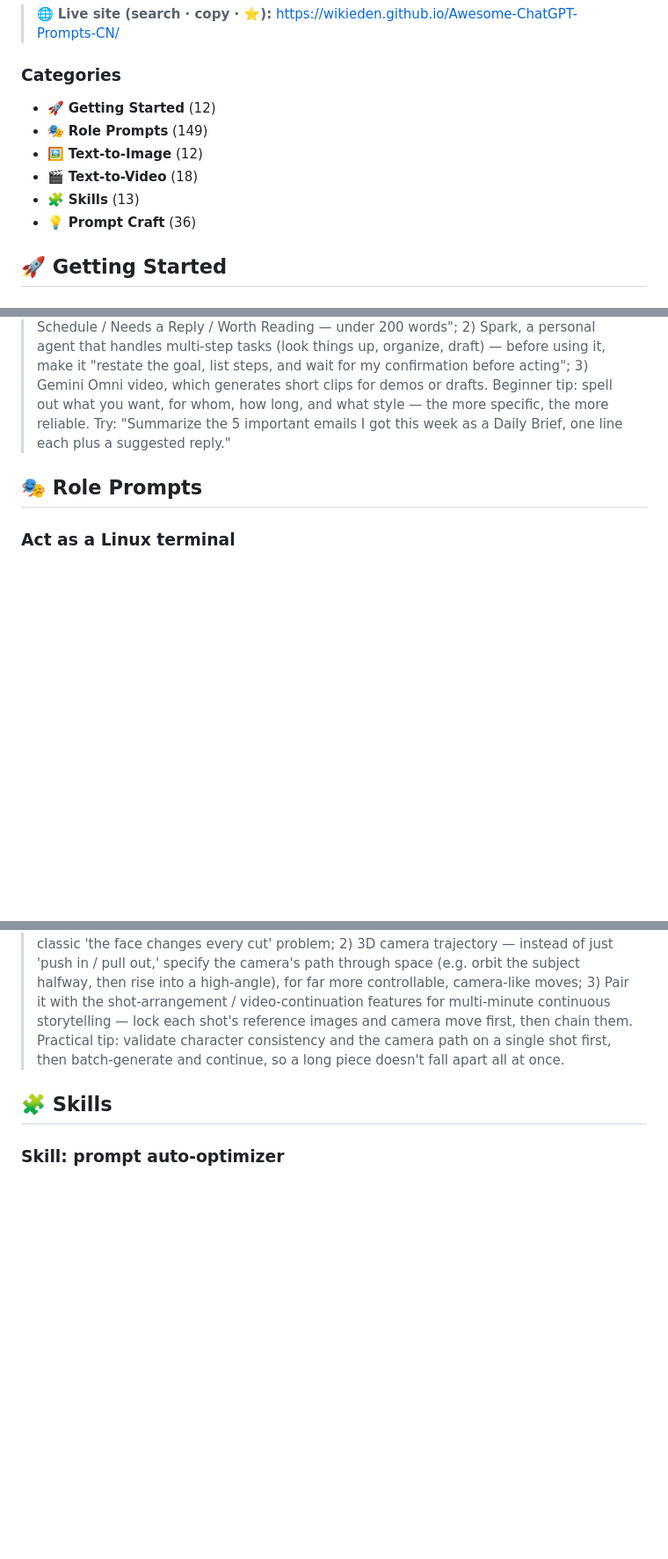
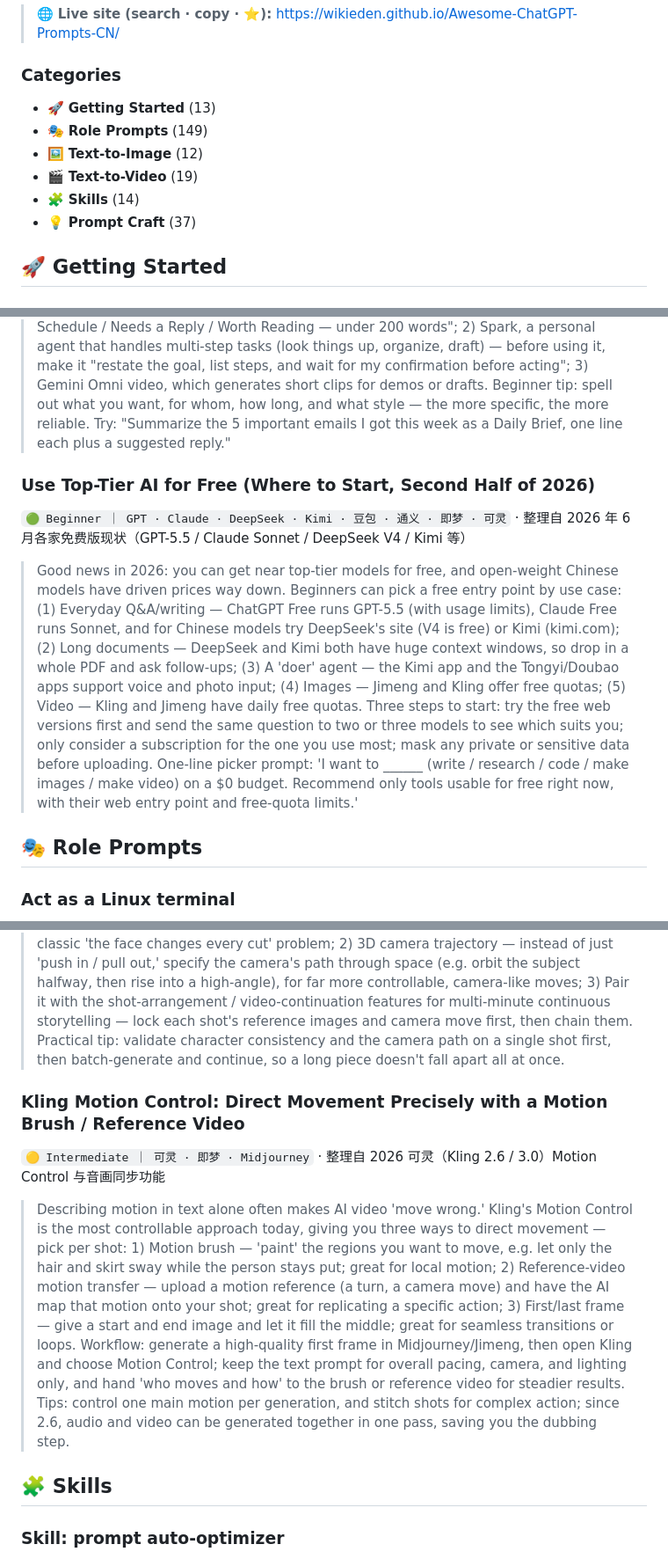
Before and after one commit to wikieden/Awesome-ChatGPT-Prompts-CN, a Markdown page: README_EN.md, 3 parts joined by grey strips. Shown at 88% size. Drawn GitHub-style; blank space fills up the shorter version.

Commit message:
build: 同步 README_EN.md（含 06-28/06-29 新增条目）

```diff
--- a/README_EN.md
+++ b/README_EN.md
@@ -11,12 +11,12 @@ A beginner-friendly, **bilingual (中文 / English)** collection of AI prompts,
 
 ### Categories
 
-- 🚀 **Getting Started** (12)
+- 🚀 **Getting Started** (13)
 - 🎭 **Role Prompts** (149)
 - 🖼️ **Text-to-Image** (12)
-- 🎬 **Text-to-Video** (18)
-- 🧩 **Skills** (13)
-- 💡 **Prompt Craft** (36)
+- 🎬 **Text-to-Video** (19)
+- 🧩 **Skills** (14)
+- 💡 **Prompt Craft** (37)
 
 ## 🚀 Getting Started
 
@@ -79,6 +79,11 @@ A beginner-friendly, **bilingual (中文 / English)** collection of AI prompts,
 `🟢 Beginner ｜ Gemini`  ·  整理自 2026-05 Google I/O Gemini App 更新（Daily Brief / Spark / Omni）
 
 > In 2026 Google added a wave of consumer-friendly features to the Gemini app. Three worth trying first: 1) Daily Brief — have it bundle your schedule, key emails, and news into one morning summary: "Give me today's Daily Brief in three blocks — Today's Schedule / Needs a Reply / Worth Reading — under 200 words"; 2) Spark, a personal agent that handles multi-step tasks (look things up, organize, draft) — before using it, make it "restate the goal, list steps, and wait for my confirmation before acting"; 3) Gemini Omni video, which generates short clips for demos or drafts. Beginner tip: spell out what you want, for whom, how long, and what style — the more specific, the more reliable. Try: "Summarize the 5 important emails I got this week as a Daily Brief, one line each plus a suggested reply."
+
+### Use Top-Tier AI for Free (Where to Start, Second Half of 2026)
+`🟢 Beginner ｜ GPT · Claude · DeepSeek · Kimi · 豆包 · 通义 · 即梦 · 可灵`  ·  整理自 2026 年 6 月各家免费版现状（GPT-5.5 / Claude Sonnet / DeepSeek V4 / Kimi 等）
+
+> Good news in 2026: you can get near top-tier models for free, and open-weight Chinese models have driven prices way down. Beginners can pick a free entry point by use case: (1) Everyday Q&A/writing — ChatGPT Free runs GPT-5.5 (with usage limits), Claude Free runs Sonnet, and for Chinese models try DeepSeek's site (V4 is free) or Kimi (kimi.com); (2) Long documents — DeepSeek and Kimi both have huge context windows, so drop in a whole PDF and ask follow-ups; (3) A 'doer' agent — the Kimi app and the Tongyi/Doubao apps support voice and photo input; (4) Images — Jimeng and Kling offer free quotas; (5) Video — Kling and Jimeng have daily free quotas. Three steps to start: try the free web versions first and send the same question to two or three models to see which suits you; only consider a subscription for the one you use most; mask any private or sensitive data before uploading. One-line picker prompt: 'I want to ______ (write / research / code / make images / make video) on a $0 budget. Recommend only tools usable for free right now, with their web entry point and free-quota limits.'
 
 ## 🎭 Role Prompts
 
@@ -997,6 +1002,11 @@ A beginner-friendly, **bilingual (中文 / English)** collection of AI prompts,
 
 > Kling 3.0 topped several global video leaderboards in early 2026, and its two most practical weapons for creators are multi-image reference and 3D camera-trajectory control — turning 'roll the dice and hope' into 'lock it in, then generate.' How to use them: 1) Multi-image reference — upload character reference shots, scene plates, and prop images together so it keeps faces, wardrobe, and sets consistent across shots, fixing the classic 'the face changes every cut' problem; 2) 3D camera trajectory — instead of just 'push in / pull out,' specify the camera's path through space (e.g. orbit the subject halfway, then rise into a high-angle), for far more controllable, camera-like moves; 3) Pair it with the shot-arrangement / video-continuation features for multi-minute continuous storytelling — lock each shot's reference images and camera move first, then chain them. Practical tip: validate character consistency and the camera path on a single shot first, then batch-generate and continue, so a long piece doesn't fall apart all at once.
 
+### Kling Motion Control: Direct Movement Precisely with a Motion Brush / Reference Video
+`🟡 Intermediate ｜ 可灵 · 即梦 · Midjourney`  ·  整理自 2026 可灵（Kling 2.6 / 3.0）Motion Control 与音画同步功能
+
+> Describing motion in text alone often makes AI video 'move wrong.' Kling's Motion Control is the most controllable approach today, giving you three ways to direct movement — pick per shot: 1) Motion brush — 'paint' the regions you want to move, e.g. let only the hair and skirt sway while the person stays put; great for local motion; 2) Reference-video motion transfer — upload a motion reference (a turn, a camera move) and have the AI map that motion onto your shot; great for replicating a specific action; 3) First/last frame — give a start and end image and let it fill the middle; great for seamless transitions or loops. Workflow: generate a high-quality first frame in Midjourney/Jimeng, then open Kling and choose Motion Control; keep the text prompt for overall pacing, camera, and lighting only, and hand 'who moves and how' to the brush or reference video for steadier results. Tips: control one main motion per generation, and stitch shots for complex action; since 2.6, audio and video can be generated together in one pass, saving you the dubbing step.
+
 ## 🧩 Skills
 
 ### Skill: prompt auto-optimizer
```
Also changed, not shown: other parts of README_EN.md (+10 -0 lines).
